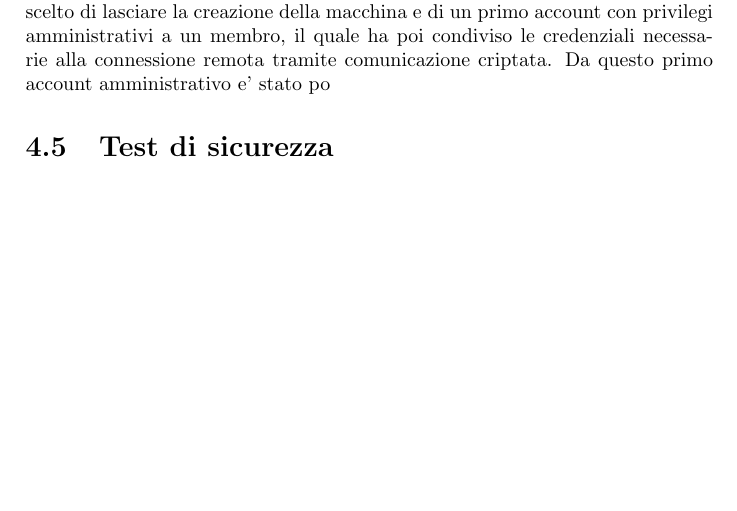
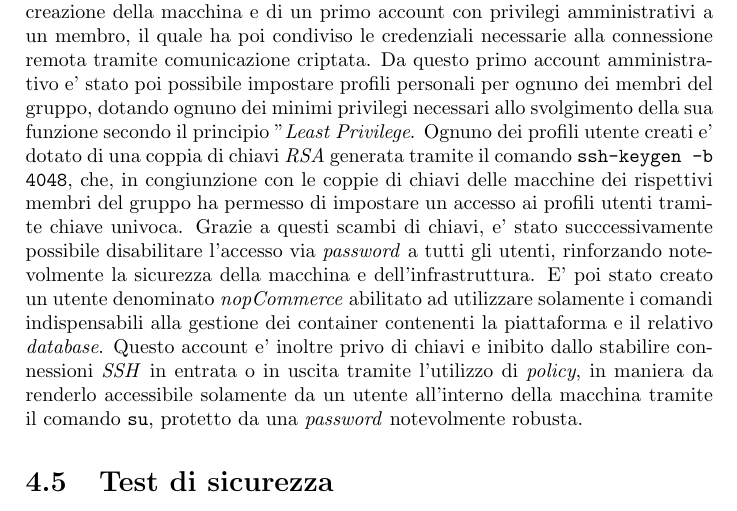
Before and after one commit to Cloud-Fiesta/Report, a LaTeX document (ReportFineProgetto/ReportFineProgetto.tex): part of page 12 of 13, cut so that both start at the same text. Compiled offline with pdfLaTeX.

```diff
--- a/ReportFineProgetto/ReportFineProgetto.tex
+++ b/ReportFineProgetto/ReportFineProgetto.tex
@@ -357,7 +357,19 @@
 		per poter ottenere visibilita' sulla macchina che avrebbe ospitato l'infrastruttura e infine dell'asegnazione di
 		chiavi di accesso univoche a tutti i membri. E' stato quindi scelto di lasciare la creazione della macchina e di
 		un primo account con privilegi amministrativi a un membro, il quale ha poi condiviso le credenziali necessarie
-		alla connessione remota tramite comunicazione criptata. Da questo primo account amministrativo e' stato po
+		alla connessione remota tramite comunicazione criptata. Da questo primo account amministrativo e' stato poi
+		possibile impostare profili personali per ognuno dei membri del gruppo, dotando ognuno dei minimi privilegi
+		necessari allo svolgimento della sua funzione secondo il principio "\emph{Least Privilege}.
+		Ognuno dei profili utente creati e' dotato di una coppia di chiavi \emph{RSA} generata tramite il comando
+		\texttt{ssh-keygen -b 4048}, che, in congiunzione con le coppie di chiavi delle macchine dei rispettivi membri
+		del gruppo ha permesso di impostare un accesso ai profili utenti tramite chiave univoca.
+		Grazie a questi scambi di chiavi, e' stato succcessivamente possibile disabilitare l'accesso via \emph{password}
+		a tutti gli utenti, rinforzando notevolmente la sicurezza della macchina e dell'infrastruttura. E' poi stato
+		creato un utente denominato \emph{nopCommerce} abilitato ad utilizzare solamente i comandi indispensabili alla
+		gestione dei container contenenti la piattaforma e il relativo \emph{database}. Questo account e' inoltre privo
+		di chiavi e inibito dallo stabilire connessioni \emph{SSH} in entrata o in uscita tramite l'utilizzo di
+		\emph{policy}, in maniera da renderlo accessibile solamente da un utente all'interno della macchina tramite il
+		comando \texttt{su}, protetto da una \emph{password} notevolmente robusta.
 
 	\section{Test di sicurezza} \label{test_di_sicurezza}
 
```
Also changed, not shown: ReportFineProgetto/ReportFineProgetto.pdf, ReportFineProgetto/ReportFineProgetto.tex (4 more changed lines), 2 other files.
